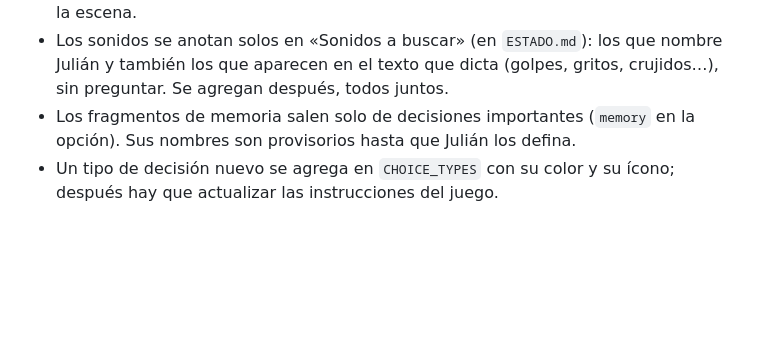
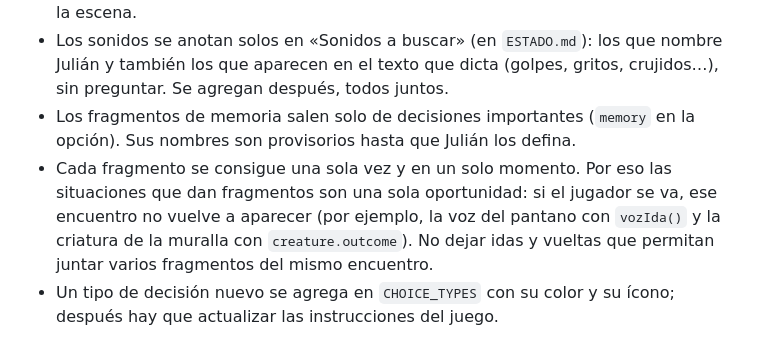
Before and after one commit to jedbweb-ai/proyecto-el-pantano, a Markdown page: CLAUDE.md, the part around the change. GitHub-like rendering; blank space fills up the shorter version.

```diff
--- a/CLAUDE.md
+++ b/CLAUDE.md
@@ -21,6 +21,7 @@ Hablale a Julián en español.
 - Lo que dicta Julián es una referencia general. Las decisiones chicas de adaptación las toma Claude sin preguntar y se las cuenta al mostrar el texto: reusar frases que ya existen en el juego (por ejemplo «Volver sobre tus pasos» para volver al lugar anterior), no repetir imágenes de otras escenas y ajustar la puntuación al ritmo de la escena.
 - Los sonidos se anotan solos en «Sonidos a buscar» (en `ESTADO.md`): los que nombre Julián y también los que aparecen en el texto que dicta (golpes, gritos, crujidos…), sin preguntar. Se agregan después, todos juntos.
 - Los fragmentos de memoria salen solo de decisiones importantes (`memory` en la opción). Sus nombres son provisorios hasta que Julián los defina.
+- Cada fragmento se consigue una sola vez y en un solo momento. Por eso las situaciones que dan fragmentos son una sola oportunidad: si el jugador se va, ese encuentro no vuelve a aparecer (por ejemplo, la voz del pantano con `vozIda()` y la criatura de la muralla con `creature.outcome`). No dejar idas y vueltas que permitan juntar varios fragmentos del mismo encuentro.
 - Un tipo de decisión nuevo se agrega en `CHOICE_TYPES` con su color y su ícono; después hay que actualizar las instrucciones del juego.
 
 ## Flujo de cada cambio
```
Also changed, not shown: ESTADO.md (+17 -13 lines).
